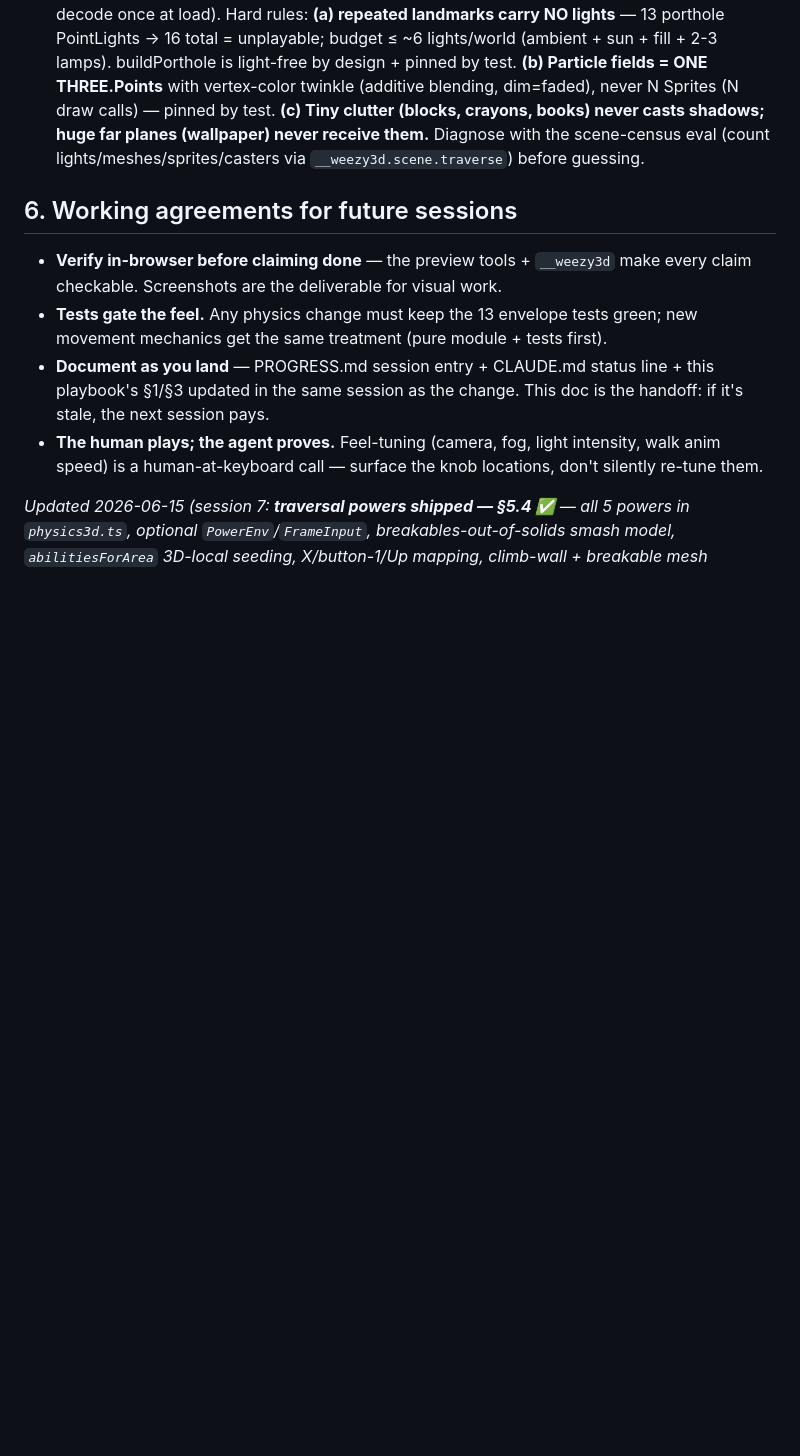
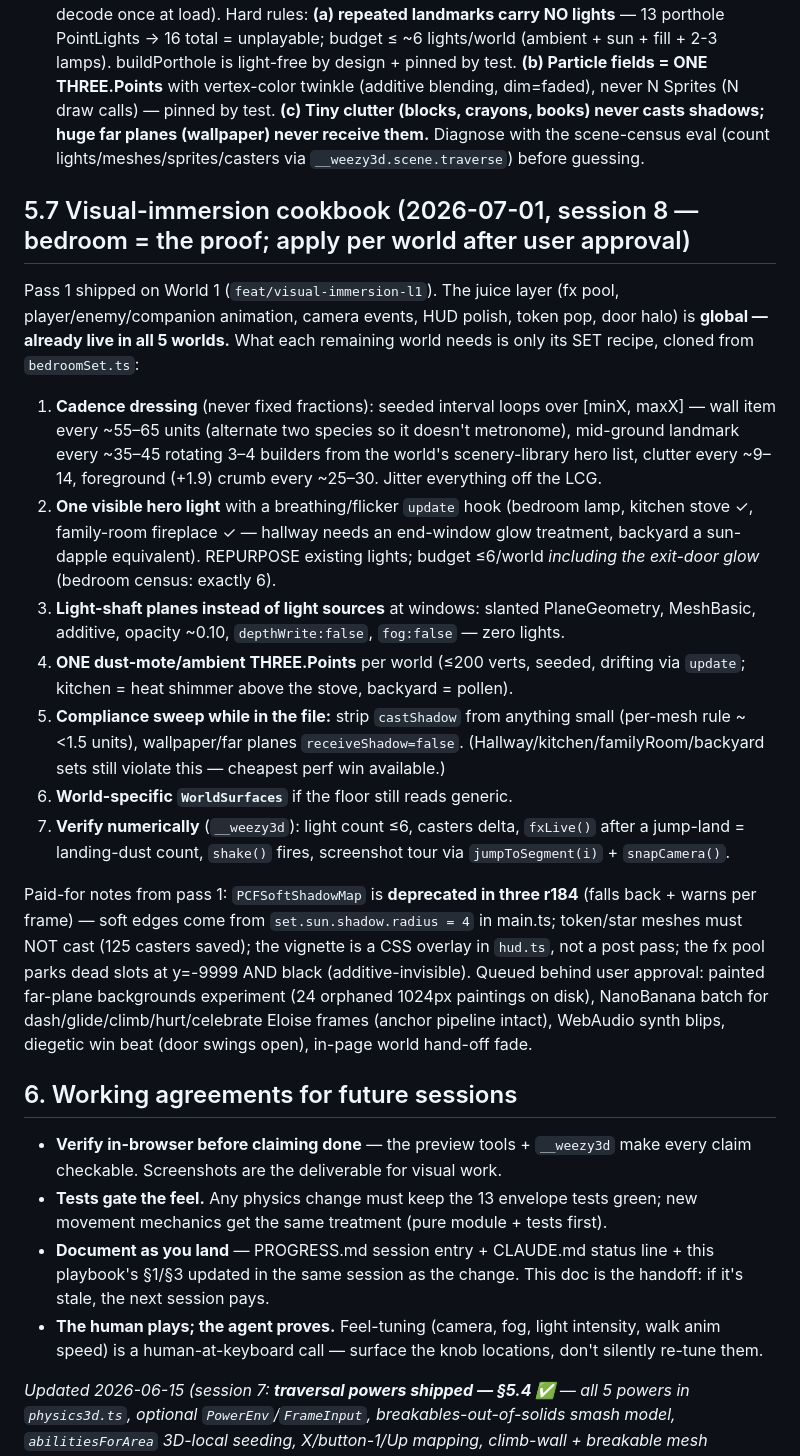
Before and after one commit to matthewod11-stack/Weezy3D, a Markdown page: docs/3d-transition/weezy3d-playbook.md, the part around the change. Rendered like a GitHub page; blank space fills up the shorter version.

Commit message:
docs: session 8 record — visual immersion pass 1 (§5.7 cookbook, PROGRESS, status)
Co-Authored-By: Claude Fable 5 <noreply@anthropic.com>

```diff
--- a/docs/3d-transition/weezy3d-playbook.md
+++ b/docs/3d-transition/weezy3d-playbook.md
@@ -171,6 +171,20 @@ Pipeline: `scripts/gen-texture.mjs` (Gemini image API, key auto-read from `~/.zs
 8. **Preview-panel viewport can collapse to 2px wide** (collapsed IDE panel) — screenshots come back as slivers and the renderer inits tiny. Fix: `preview_resize` with explicit width/height (1440×810), not the desktop preset ("native" = the collapsed size).
 9. **Perf budget for cadence dressing** (user-reported chop, 2026-06-11; fixed same day). The frame cost is lights × pixels + draw calls + shadow casters — NOT texture file size (JPEGs decode once at load). Hard rules: **(a) repeated landmarks carry NO lights** — 13 porthole PointLights → 16 total = unplayable; budget ≤ ~6 lights/world (ambient + sun + fill + 2-3 lamps). buildPorthole is light-free by design + pinned by test. **(b) Particle fields = ONE THREE.Points** with vertex-color twinkle (additive blending, dim=faded), never N Sprites (N draw calls) — pinned by test. **(c) Tiny clutter (blocks, crayons, books) never casts shadows; huge far planes (wallpaper) never receive them.** Diagnose with the scene-census eval (count lights/meshes/sprites/casters via `__weezy3d.scene.traverse`) before guessing.
 
+## 5.7 Visual-immersion cookbook (2026-07-01, session 8 — bedroom = the proof; apply per world after user approval)
+
+Pass 1 shipped on World 1 (`feat/visual-immersion-l1`). The juice layer (fx pool, player/enemy/companion animation, camera events, HUD polish, token pop, door halo) is **global — already live in all 5 worlds.** What each remaining world needs is only its SET recipe, cloned from `bedroomSet.ts`:
+
+1. **Cadence dressing** (never fixed fractions): seeded interval loops over [minX, maxX] — wall item every ~55–65 units (alternate two species so it doesn't metronome), mid-ground landmark every ~35–45 rotating 3–4 builders from the world's scenery-library hero list, clutter every ~9–14, foreground (+1.9) crumb every ~25–30. Jitter everything off the LCG.
+2. **One visible hero light** with a breathing/flicker `update` hook (bedroom lamp, kitchen stove ✓, family-room fireplace ✓ — hallway needs an end-window glow treatment, backyard a sun-dapple equivalent). REPURPOSE existing lights; budget ≤6/world *including the exit-door glow* (bedroom census: exactly 6).
+3. **Light-shaft planes instead of light sources** at windows: slanted PlaneGeometry, MeshBasic, additive, opacity ~0.10, `depthWrite:false`, `fog:false` — zero lights.
+4. **ONE dust-mote/ambient THREE.Points** per world (≤200 verts, seeded, drifting via `update`; kitchen = heat shimmer above the stove, backyard = pollen).
+5. **Compliance sweep while in the file:** strip `castShadow` from anything small (per-mesh rule ~<1.5 units), wallpaper/far planes `receiveShadow=false`. (Hallway/kitchen/familyRoom/backyard sets still violate this — cheapest perf win available.)
+6. **World-specific `WorldSurfaces`** if the floor still reads generic.
+7. **Verify numerically** (`__weezy3d`): light count ≤6, casters delta, `fxLive()` after a jump-land = landing-dust count, `shake()` fires, screenshot tour via `jumpToSegment(i)` + `snapCamera()`.
+
+Paid-for notes from pass 1: `PCFSoftShadowMap` is **deprecated in three r184** (falls back + warns per frame) — soft edges come from `set.sun.shadow.radius = 4` in main.ts; token/star meshes must NOT cast (125 casters saved); the vignette is a CSS overlay in `hud.ts`, not a post pass; the fx pool parks dead slots at y=-9999 AND black (additive-invisible). Queued behind user approval: painted far-plane backgrounds experiment (24 orphaned 1024px paintings on disk), NanoBanana batch for dash/glide/climb/hurt/celebrate Eloise frames (anchor pipeline intact), WebAudio synth blips, diegetic win beat (door swings open), in-page world hand-off fade.
+
 ## 6. Working agreements for future sessions
 
 - **Verify in-browser before claiming done** — the preview tools + `__weezy3d` make every claim checkable. Screenshots are the deliverable for visual work.
```
Also changed, not shown: CLAUDE.md (+2 -0 lines), PROGRESS.md (+17 -0 lines).
